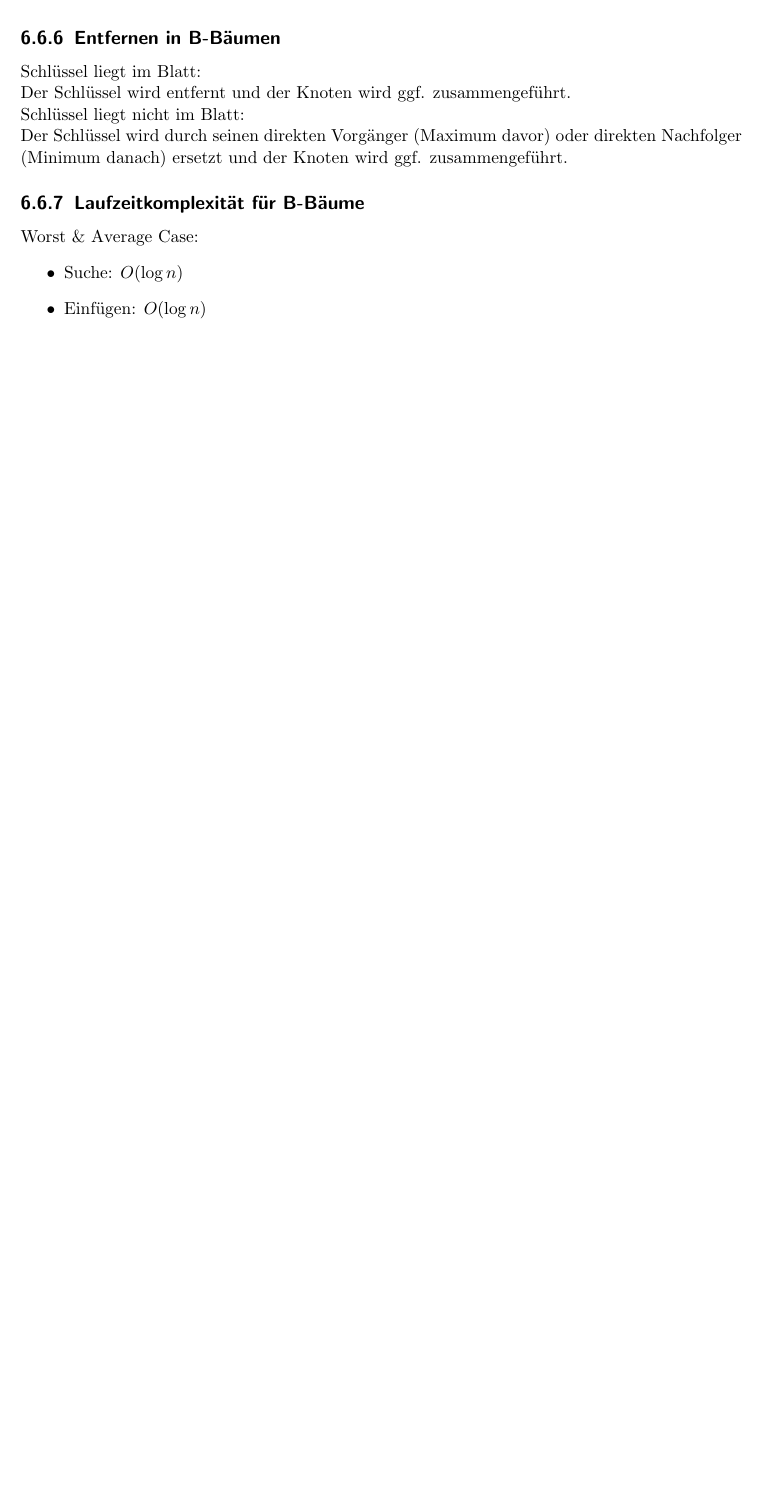
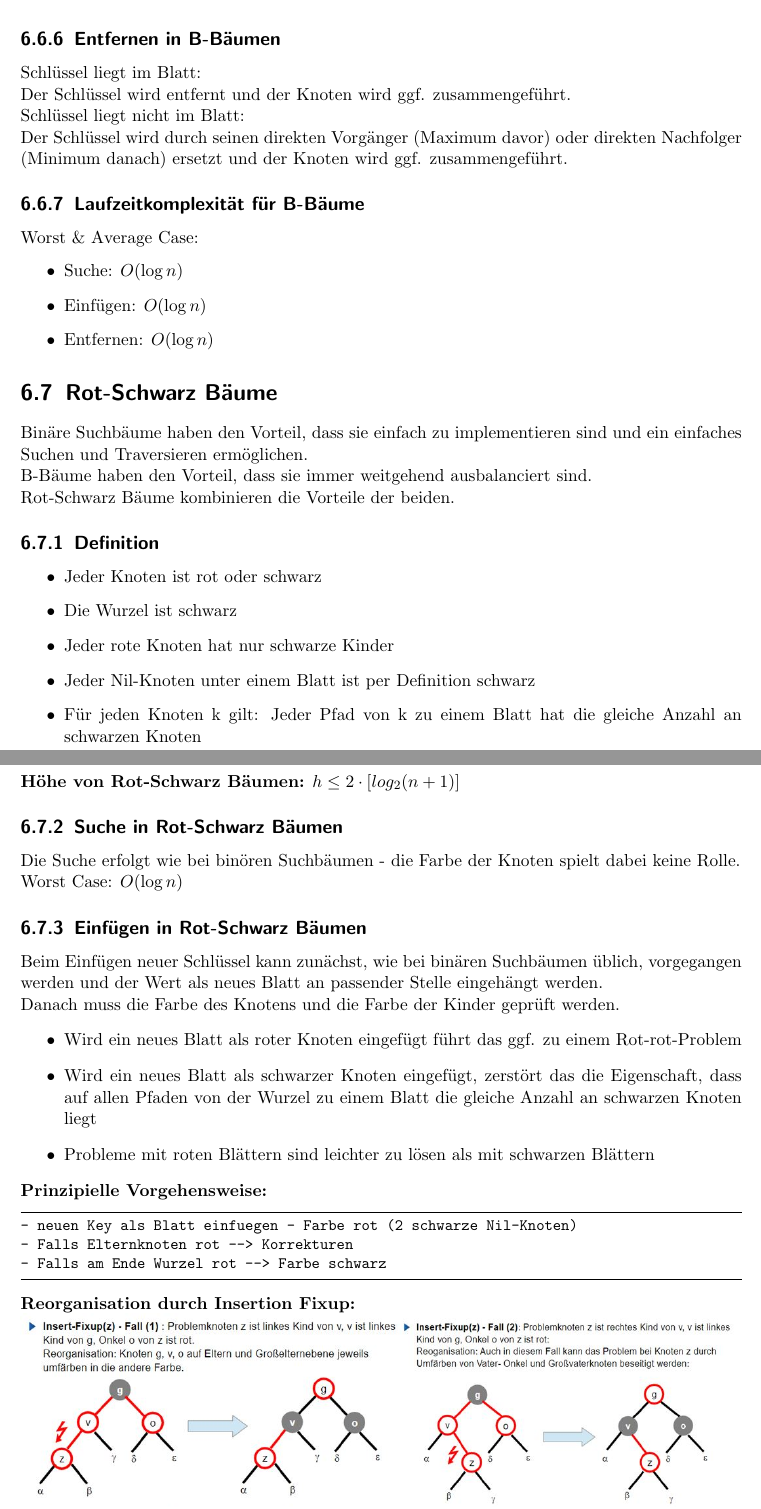
Before and after one commit to BBBlakee/THU-Summary-WS22, a LaTeX document (ALGO/Zusammenfassung/algo.tex): part of page 23 of 23 before the commit and two parts of pages 23 and 24 of 25 after it, the two joined at a grey line, cut so that both start at the same text, the shorter picture padded with empty space. Compiled offline with pdfLaTeX.

Commit message:
finished Lektion17

```diff
--- a/ALGO/Zusammenfassung/algo.tex
+++ b/ALGO/Zusammenfassung/algo.tex
@@ -668,4 +668,40 @@ Worst \& Average Case:
   \item Einfügen: $O(\log n)$
   \item Entfernen: $O(\log n)$
 \end{itemize}
-
+\section{Rot-Schwarz Bäume}
+Binäre Suchbäume haben den Vorteil, dass sie einfach zu implementieren sind und ein einfaches Suchen und Traversieren ermöglichen.
+\\B-Bäume haben den Vorteil, dass sie immer weitgehend ausbalanciert sind.
+\\Rot-Schwarz Bäume kombinieren die Vorteile der beiden.
+\subsection{Definition}
+\begin{itemize}
+  \item Jeder Knoten ist rot oder schwarz
+  \item Die Wurzel ist schwarz
+  \item Jeder rote Knoten hat nur schwarze Kinder
+  \item Jeder Nil-Knoten unter einem Blatt ist per Definition schwarz
+  \item Für jeden Knoten k gilt: Jeder Pfad von k zu einem Blatt hat die gleiche Anzahl an schwarzen Knoten
+  \item Nil-Knoten: Knoten ohne Schlüssel - nur als Platzhalter (schwarz)
+\end{itemize}
+\textbf{Höhe von Rot-Schwarz Bäumen:} $h \leq 2 \cdot [log_2(n+1)]$
+\subsection{Suche in Rot-Schwarz Bäumen}
+Die Suche erfolgt wie bei binören Suchbäumen - die Farbe der Knoten spielt dabei keine Rolle.
+\\Worst Case: $O(\log n)$
+\subsection{Einfügen in Rot-Schwarz Bäumen}
+Beim Einfügen neuer Schlüssel kann zunächst, wie bei binären Suchbäumen üblich, vorgegangen werden und der
+Wert als neues Blatt an passender Stelle eingehängt werden.
+\\Danach muss die Farbe des Knotens und die Farbe der Kinder geprüft werden.
+\begin{itemize}
+  \item Wird ein neues Blatt als roter Knoten eingefügt führt das ggf. zu einem Rot-rot-Problem
+  \item Wird ein neues Blatt als schwarzer Knoten eingefügt, zerstört das die Eigenschaft,
+  dass auf allen Pfaden von der Wurzel zu einem Blatt die gleiche Anzahl an schwarzen Knoten liegt
+  \item Probleme mit roten Blättern sind leichter zu lösen als mit schwarzen Blättern
+\end{itemize}
+\textbf{Prinzipielle Vorgehensweise:}
+\begin{lstlisting}
+- neuen Key als Blatt einfuegen - Farbe rot (2 schwarze Nil-Knoten)
+- Falls Elternknoten rot --> Korrekturen
+- Falls am Ende Wurzel rot --> Farbe schwarz
+\end{lstlisting}
+\textbf{Reorganisation durch Insertion Fixup:}
+\\\includegraphics[width=1\textwidth]{graphics/Fixup1}
+\\\includegraphics[width=1\textwidth]{graphics/Fixup2}
+\subsection{Laufzeitkomplexität für Rot-Schwarz Bäume}
```
Also changed, not shown: ALGO/Zusammenfassung/algo.tex (4 more changed lines).
